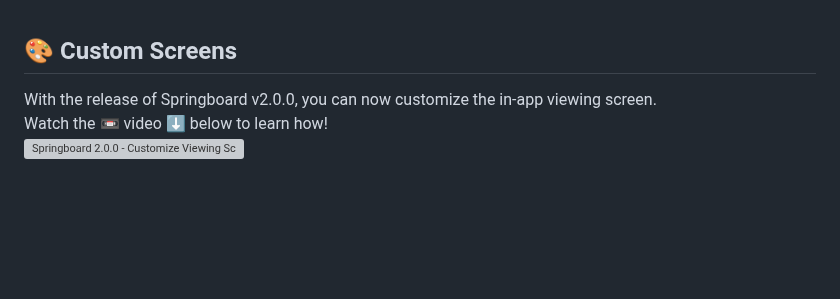
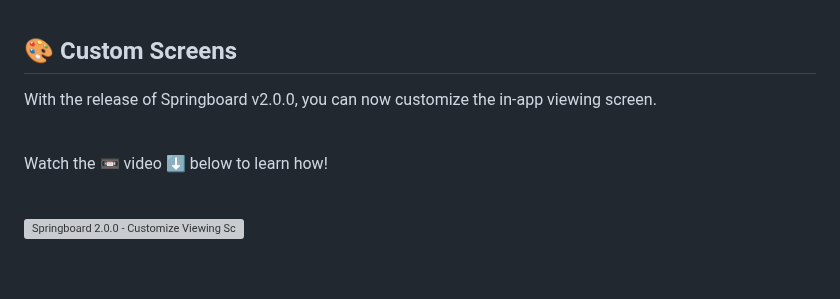
Before and after one commit to MrTWrecks0208/Springboard, a Markdown page: README.md, the part around the change. Drawn GitHub-style; blank space fills up the shorter version; grey boxes are pictures that could not be loaded.

```diff
--- a/README.md
+++ b/README.md
@@ -29,8 +29,14 @@ Springboard is run from the share sheet in Safari (or your preferred browser). W
 
 ## 🎨 Custom Screens
 
-With the release of Springboard v2.0.0, you can now customize the in-app viewing screen.<br>Watch the 📼 video ⬇️ below to learn how!
+With the release of Springboard v2.0.0, you can now customize the in-app viewing screen.
+
 <br />
+
+Watch the 📼 video ⬇️ below to learn how!
+
+<br />
+
 [![Springboard 2.0.0 - Customize Viewing Screen](https://i.imgur.com/EXNJ2bl.png)](https://youtu.be/alyAOu0ciaU)
 
 <br />
```
